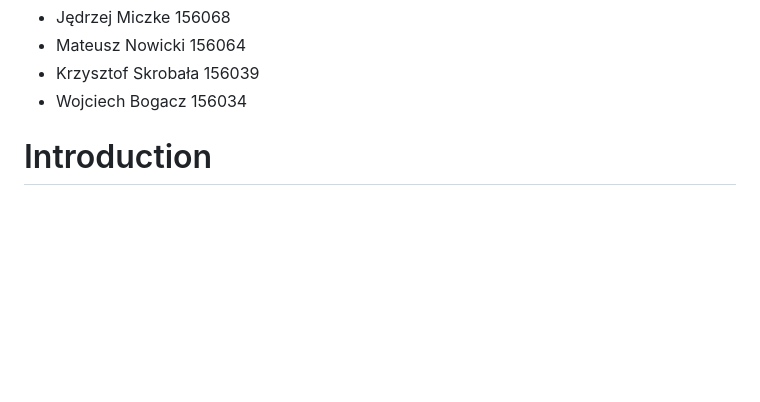
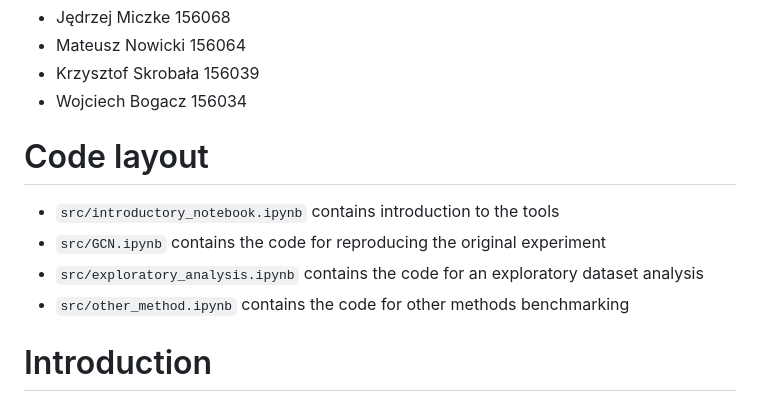
Before and after one commit to miczkejedrzej/Graph_Connoiseurs_project, a Markdown page: report/report.md, the part around the change. GitHub-like rendering; blank space fills up the shorter version.

Commit message:
Add code layout to the report

```diff
--- a/report/report.md
+++ b/report/report.md
@@ -4,6 +4,12 @@
  - Mateusz Nowicki 156064
  - Krzysztof Skrobała 156039
  - Wojciech Bogacz 156034
+
+# Code layout
+ - `src/introductory_notebook.ipynb` contains introduction to the tools
+ - `src/GCN.ipynb` contains the code for reproducing the original experiment
+ - `src/exploratory_analysis.ipynb` contains the code for an exploratory dataset analysis
+ - `src/other_method.ipynb` contains the code for other methods benchmarking
 
 # Introduction
 
```
